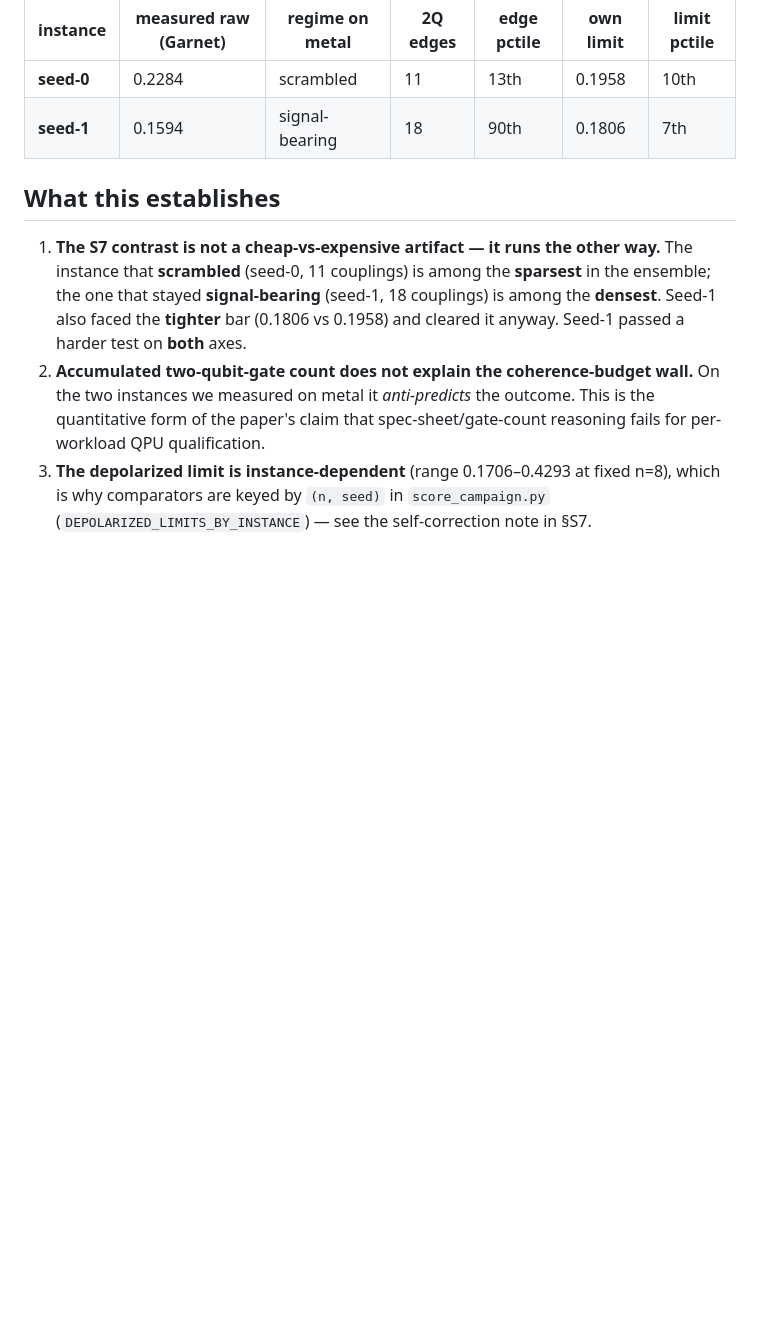
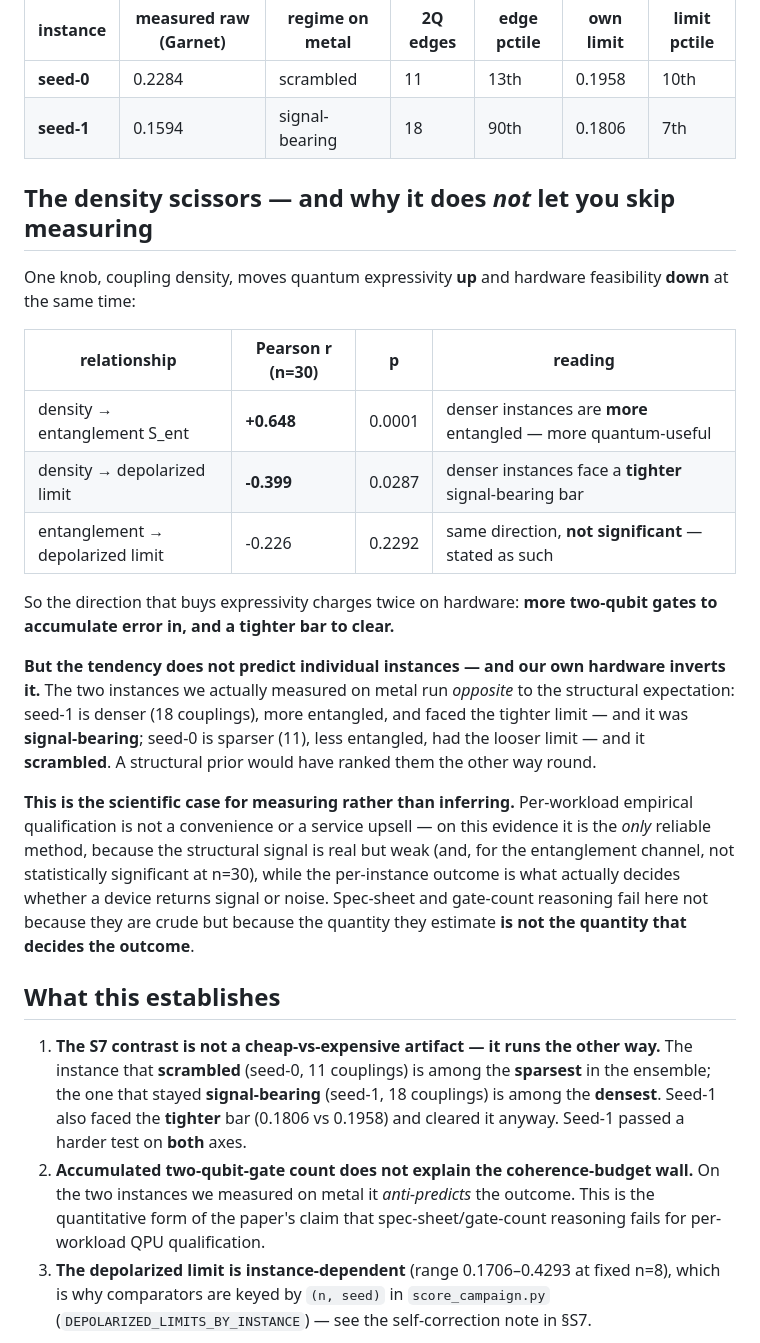
Before and after one commit to christianmetzl/potomac_dynamicsystemsforecasting, a Markdown page: results/instance_ensemble_findings.md, the part around the change. GitHub-like rendering; blank space fills up the shorter version.

```diff
--- a/results/instance_ensemble_findings.md
+++ b/results/instance_ensemble_findings.md
@@ -27,6 +27,34 @@ unusually cheap circuit against an unusually expensive one?* This file answers i
 | **seed-0** | 0.2284 | scrambled | 11 | 13th | 0.1958 | 10th |
 | **seed-1** | 0.1594 | signal-bearing | 18 | 90th | 0.1806 | 7th |
 
+## The density scissors — and why it does *not* let you skip measuring
+
+One knob, coupling density, moves quantum expressivity **up** and hardware feasibility **down**
+at the same time:
+
+| relationship | Pearson r (n=30) | p | reading |
+|---|---|---|---|
+| density → entanglement S_ent | **+0.648** | 0.0001 | denser instances are **more** entangled — more quantum-useful |
+| density → depolarized limit | **-0.399** | 0.0287 | denser instances face a **tighter** signal-bearing bar |
+| entanglement → depolarized limit | -0.226 | 0.2292 | same direction, **not significant** — stated as such |
+
+So the direction that buys expressivity charges twice on hardware: **more two-qubit gates to
+accumulate error in, and a tighter bar to clear.**
+
+**But the tendency does not predict individual instances — and our own hardware inverts it.**
+The two instances we actually measured on metal run *opposite* to the structural expectation:
+seed-1 is denser (18 couplings), more entangled, and faced the tighter limit — and it was
+**signal-bearing**; seed-0 is sparser (11), less entangled, had the looser limit — and it
+**scrambled**. A structural prior would have ranked them the other way round.
+
+**This is the scientific case for measuring rather than inferring.** Per-workload empirical
+qualification is not a convenience or a service upsell — on this evidence it is the *only*
+reliable method, because the structural signal is real but weak (and, for the entanglement
+channel, not statistically significant at n=30), while the per-instance outcome is what
+actually decides whether a device returns signal or noise. Spec-sheet and gate-count reasoning
+fail here not because they are crude but because the quantity they estimate **is not the
+quantity that decides the outcome**.
+
 ## What this establishes
 
 1. **The S7 contrast is not a cheap-vs-expensive artifact — it runs the other way.** The instance
```
Also changed, not shown: PHASE3_PAPER.md (+22 -26 lines), figures/fig_coherence_wall.png, 5 other files.
